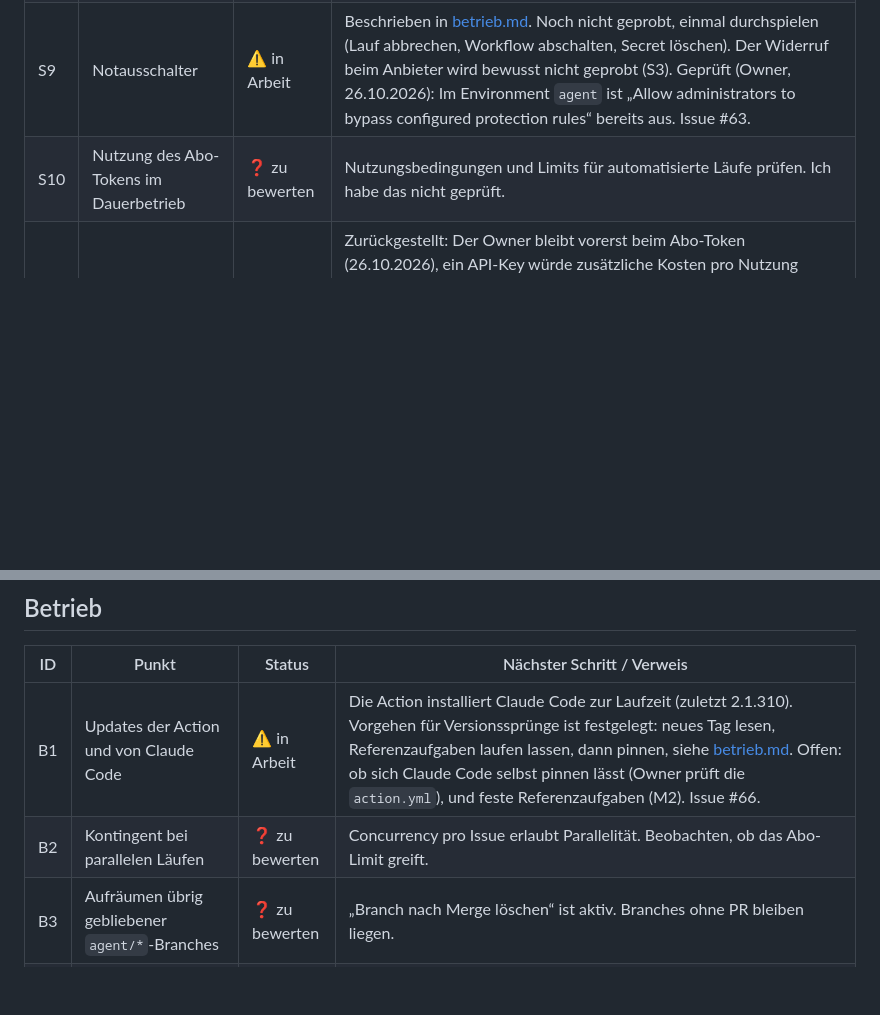
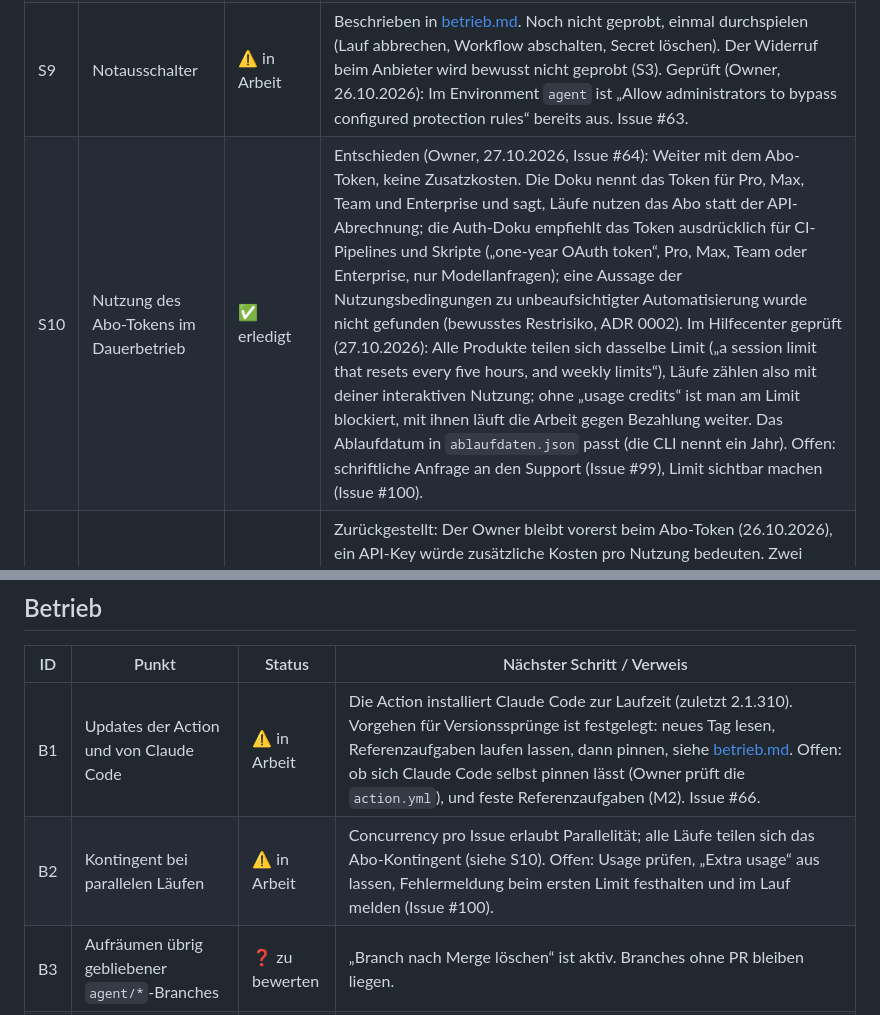
Before and after one commit to juheba/sw-factory-tryout, a Markdown page: docs/roadmap.md, 2 parts joined by grey strips. GitHub-like rendering; blank space fills up the shorter version.

```diff
--- a/docs/roadmap.md
+++ b/docs/roadmap.md
@@ -70,7 +70,7 @@ flowchart LR
 | S7 | Secret Scanning und Push Protection | ✅ erledigt | Vom Owner per Screenshot belegt (25.10.2026): Secret Protection und Push Protection aktiv, Dependabot-Warnungen und Sicherheits-Updates an. Optional noch aus: Private Vulnerability Reporting, Malware-Warnungen. |
 | S8 | CodeQL und Egress-Filter | ⚠️ in Arbeit | CodeQL Default Setup ist aktiv (25.10.2026, Owner): GitHub Actions und Java/Kotlin, Suite „Default“. Gesichtet (26.10.2026, Owner, Issue #73): 0 offene Alerts, beide Analysen grün; Scans bei Push auf `main` und bei jedem PR. Die Kotlin-Build-Skripte (`*.gradle.kts`) werden nicht extrahiert. Dart/Flutter unterstützt CodeQL nicht, das Frontend ist nur durch `flutter analyze` gedeckt. Folge-Issues: Dart-Scan prüfen (#91), Query-Suite „Extended“ bewerten (#92), Egress-Filter im Audit-Modus (#93), CodeQL als Pflicht-Check im Ruleset (#94, nach #92). |
 | S9 | Notausschalter | ⚠️ in Arbeit | Beschrieben in [betrieb.md](betrieb.md). Noch nicht geprobt, einmal durchspielen (Lauf abbrechen, Workflow abschalten, Secret löschen). Der Widerruf beim Anbieter wird bewusst nicht geprobt (S3). Geprüft (Owner, 26.10.2026): Im Environment `agent` ist „Allow administrators to bypass configured protection rules“ bereits aus. Issue #63. |
-| S10 | Nutzung des Abo-Tokens im Dauerbetrieb | ❓ zu bewerten | Nutzungsbedingungen und Limits für automatisierte Läufe prüfen. Ich habe das nicht geprüft. |
+| S10 | Nutzung des Abo-Tokens im Dauerbetrieb | ✅ erledigt | Entschieden (Owner, 27.10.2026, Issue #64): Weiter mit dem Abo-Token, keine Zusatzkosten. Die Doku nennt das Token für Pro, Max, Team und Enterprise und sagt, Läufe nutzen das Abo statt der API-Abrechnung; die Auth-Doku empfiehlt das Token ausdrücklich für CI-Pipelines und Skripte („one-year OAuth token“, Pro, Max, Team oder Enterprise, nur Modellanfragen); eine Aussage der Nutzungsbedingungen zu unbeaufsichtigter Automatisierung wurde nicht gefunden (bewusstes Restrisiko, ADR 0002). Im Hilfecenter geprüft (27.10.2026): Alle Produkte teilen sich dasselbe Limit („a session limit that resets every five hours, and weekly limits“), Läufe zählen also mit deiner interaktiven Nutzung; ohne „usage credits“ ist man am Limit blockiert, mit ihnen läuft die Arbeit gegen Bezahlung weiter. Das Ablaufdatum in `ablaufdaten.json` passt (die CLI nennt ein Jahr). Offen: schriftliche Anfrage an den Support (Issue #99), Limit sichtbar machen (Issue #100). |
 | S11 | Alternative zum statischen Abo-Token | ❓ zu bewerten | Zurückgestellt: Der Owner bleibt vorerst beim Abo-Token (26.10.2026), ein API-Key würde zusätzliche Kosten pro Nutzung bedeuten. Zwei Wege: API-Key aus der Console (jederzeit löschbar) oder OIDC-Federation (kein statisches Secret). Die Action nennt im Lauf-Log Federation-Eingaben (`anthropic_federation_rule_id` und weitere), das habe ich nicht getestet. Federation bräuchte `id-token: write`, das ADR 0002 heute bewusst nicht vergibt. |
 
 ## Messung und Qualität
@@ -87,7 +87,7 @@ flowchart LR
 | ID | Punkt | Status | Nächster Schritt / Verweis |
 |---|---|---|---|
 | B1 | Updates der Action und von Claude Code | ⚠️ in Arbeit | Die Action installiert Claude Code zur Laufzeit (zuletzt 2.1.310). Vorgehen für Versionssprünge ist festgelegt: neues Tag lesen, Referenzaufgaben laufen lassen, dann pinnen, siehe [betrieb.md](betrieb.md#updates-der-action-und-von-claude-code). Offen: ob sich Claude Code selbst pinnen lässt (Owner prüft die `action.yml`), und feste Referenzaufgaben (M2). Issue #66. |
-| B2 | Kontingent bei parallelen Läufen | ❓ zu bewerten | Concurrency pro Issue erlaubt Parallelität. Beobachten, ob das Abo-Limit greift. |
+| B2 | Kontingent bei parallelen Läufen | ⚠️ in Arbeit | Concurrency pro Issue erlaubt Parallelität; alle Läufe teilen sich das Abo-Kontingent (siehe S10). Offen: Usage prüfen, „Extra usage“ aus lassen, Fehlermeldung beim ersten Limit festhalten und im Lauf melden (Issue #100). |
 | B3 | Aufräumen übrig gebliebener `agent/*`-Branches | ❓ zu bewerten | „Branch nach Merge löschen“ ist aktiv. Branches ohne PR bleiben liegen. |
 | B4 | Betriebshandbuch | ✅ erledigt | Erste Fassung in [betrieb.md](betrieb.md): Notausschalter, Störungen, Zugänge erneuern. Wird mit den Erfahrungen ergänzt. |
 | B5 | Runner-Image und Abhängigkeiten | ⚠️ in Arbeit | `ubuntu-24.04` festgelegt. Dependabot läuft wöchentlich. |
```
Also changed, not shown: docs/adr/0002-agent-sicherheit.md (+6 -0 lines), docs/betrieb.md (+1 -0 lines).
